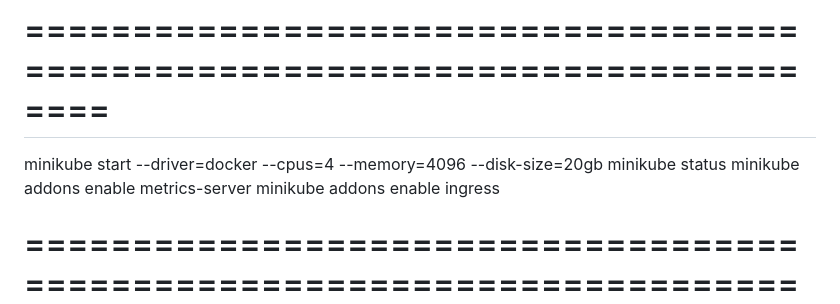
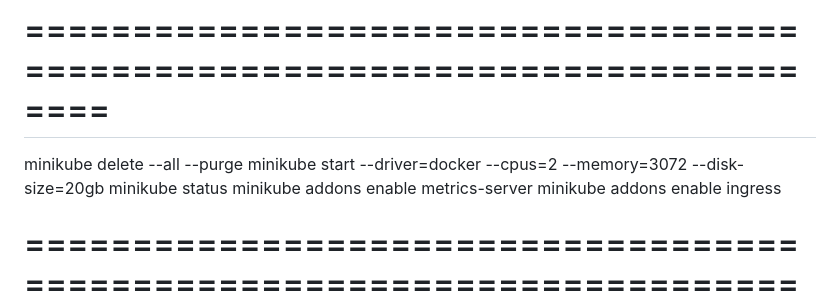
Before and after one commit to harishmsgit/Blue-green-Deployment, a Markdown page: doc/QUICK_START.md, the part around the change. GitHub-like rendering.

```diff
--- a/doc/QUICK_START.md
+++ b/doc/QUICK_START.md
@@ -25,8 +25,8 @@ sudo install -o root -g root -m 0755 kubectl /usr/local/bin/kubectl && rm kubect
 # ============================================================================
 # START CLUSTER (Run once each day)
 # ============================================================================
-
-minikube start --driver=docker --cpus=4 --memory=4096 --disk-size=20gb
+minikube delete --all --purge
+minikube start --driver=docker --cpus=2 --memory=3072 --disk-size=20gb
 minikube status
 minikube addons enable metrics-server
 minikube addons enable ingress
```
Also changed, not shown: doc/BLUE_GREEN_COMMANDS.md (+37 -0 lines).
